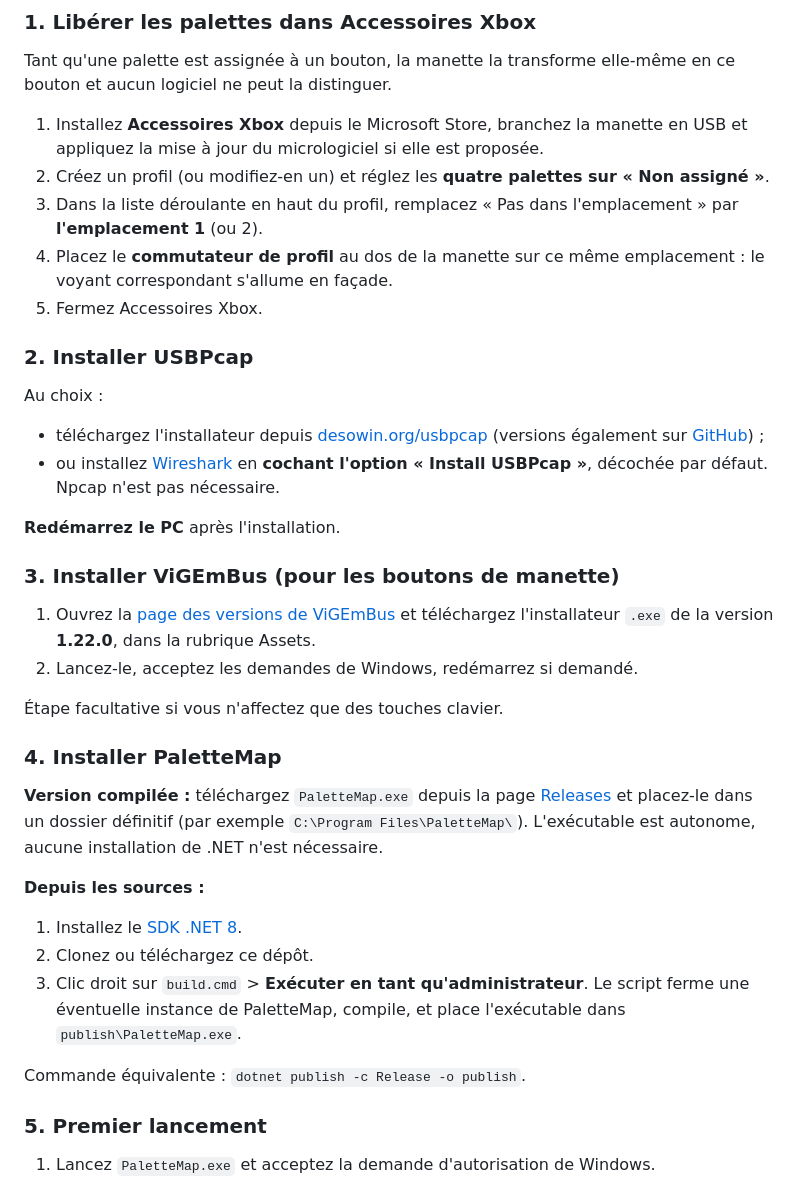
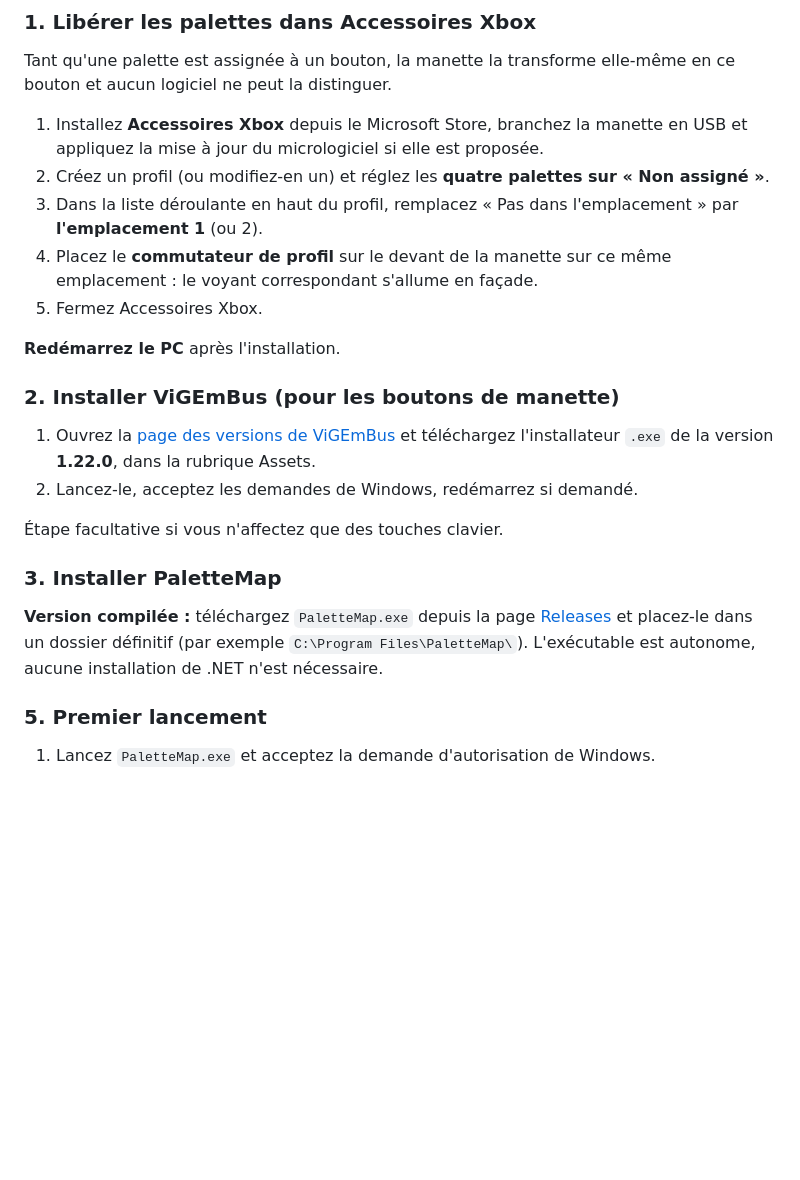
Before and after one commit to Ninjathune-Human/PaletteMap, a Markdown page: README.md, the part around one of its changes. GitHub-like rendering; blank space fills up the shorter version.

```diff
--- a/README.md
+++ b/README.md
@@ -71,36 +54,21 @@ Tant qu'une palette est assignée à un bouton, la manette la transforme elle-m
 1. Installez **Accessoires Xbox** depuis le Microsoft Store, branchez la manette en USB et appliquez la mise à jour du micrologiciel si elle est proposée.
 2. Créez un profil (ou modifiez-en un) et réglez les **quatre palettes sur « Non assigné »**.
 3. Dans la liste déroulante en haut du profil, remplacez « Pas dans l'emplacement » par **l'emplacement 1** (ou 2).
-4. Placez le **commutateur de profil** au dos de la manette sur ce même emplacement : le voyant correspondant s'allume en façade.
+4. Placez le **commutateur de profil** sur le devant de la manette sur ce même emplacement : le voyant correspondant s'allume en façade.
 5. Fermez Accessoires Xbox.
-
-### 2. Installer USBPcap
-
-Au choix :
-
-- téléchargez l'installateur depuis [desowin.org/usbpcap](https://desowin.org/usbpcap/) (versions également sur [GitHub](https://github.com/desowin/usbpcap/releases)) ;
-- ou installez [Wireshark](https://www.wireshark.org/) en **cochant l'option « Install USBPcap »**, décochée par défaut. Npcap n'est pas nécessaire.
 
 **Redémarrez le PC** après l'installation.
 
-### 3. Installer ViGEmBus (pour les boutons de manette)
+### 2. Installer ViGEmBus (pour les boutons de manette)
 
 1. Ouvrez la [page des versions de ViGEmBus](https://github.com/nefarius/ViGEmBus/releases) et téléchargez l'installateur `.exe` de la version **1.22.0**, dans la rubrique Assets.
 2. Lancez-le, acceptez les demandes de Windows, redémarrez si demandé.
 
 Étape facultative si vous n'affectez que des touches clavier.
 
-### 4. Installer PaletteMap
+### 3. Installer PaletteMap
 
 **Version compilée :** téléchargez `PaletteMap.exe` depuis la page [Releases](../../releases/latest) et placez-le dans un dossier définitif (par exemple `C:\Program Files\PaletteMap\`). L'exécutable est autonome, aucune installation de .NET n'est nécessaire.
-
-**Depuis les sources :**
-
-1. Installez le [SDK .NET 8](https://dotnet.microsoft.com/download/dotnet/8.0).
-2. Clonez ou téléchargez ce dépôt.
-3. Clic droit sur `build.cmd` > **Exécuter en tant qu'administrateur**. Le script ferme une éventuelle instance de PaletteMap, compile, et place l'exécutable dans `publish\PaletteMap.exe`.
-
-Commande équivalente : `dotnet publish -c Release -o publish`.
 
 ### 5. Premier lancement
 
```
Also changed, not shown: other parts of README.md (+2 -43 lines).
